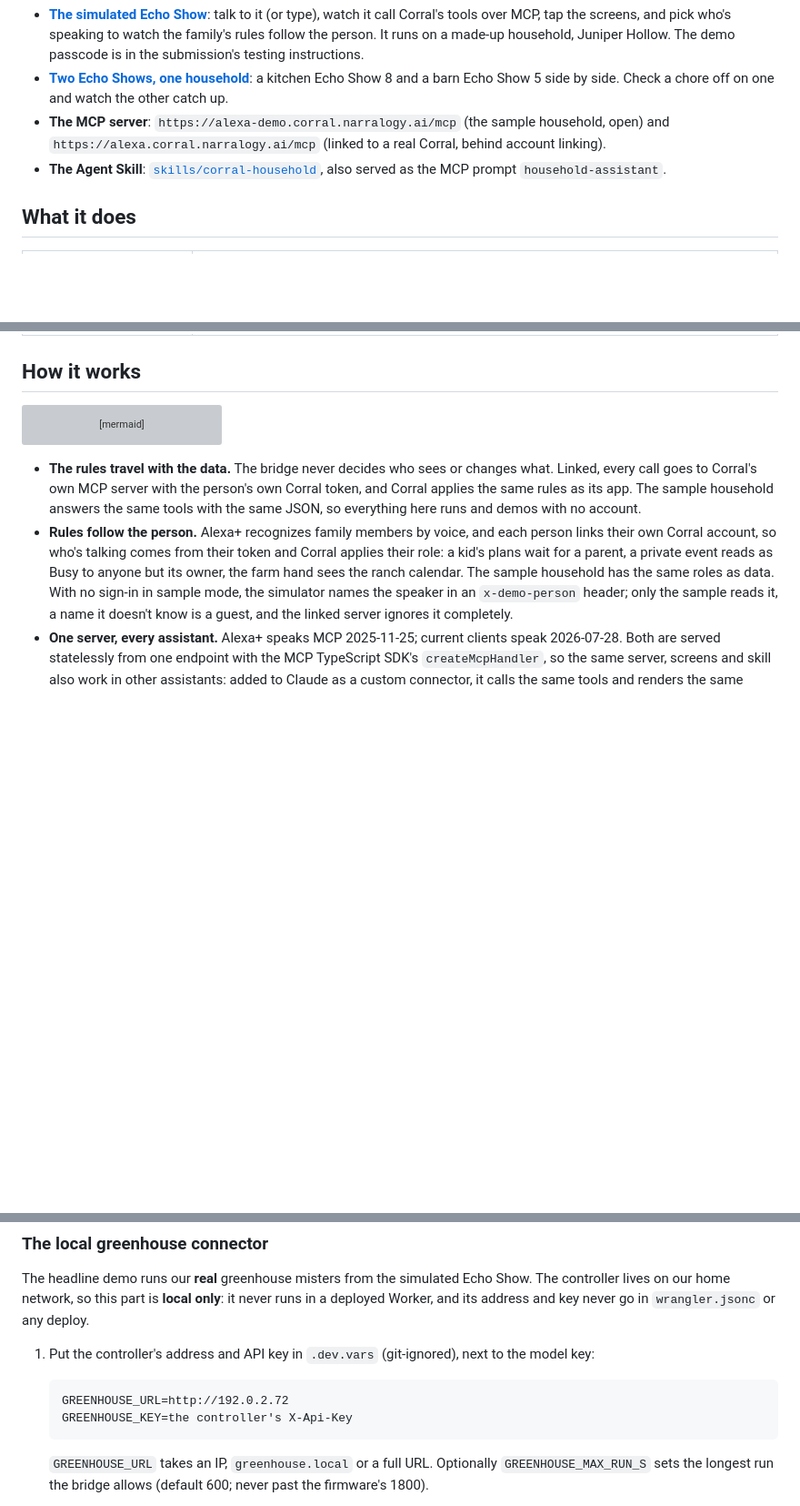
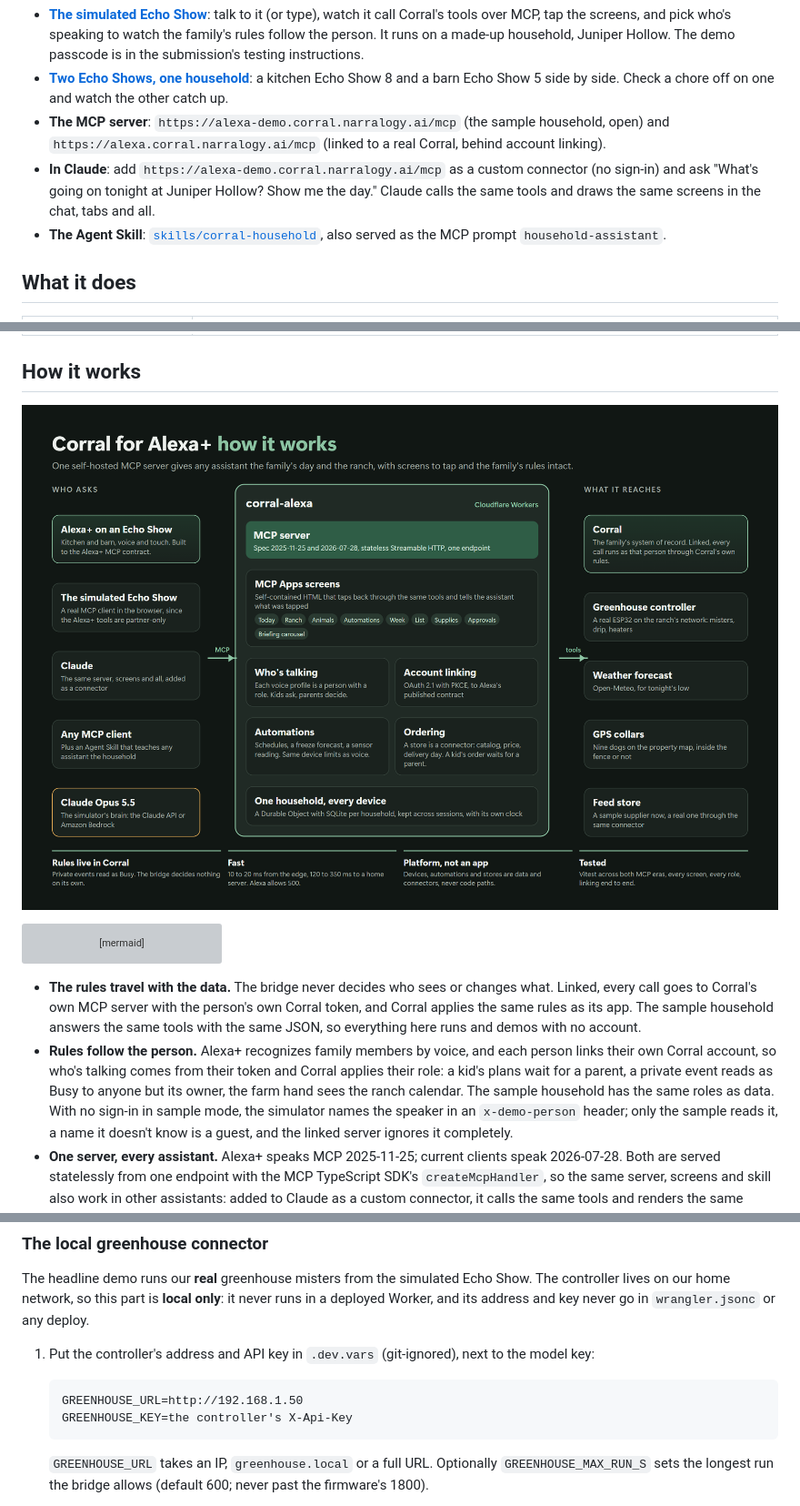
Before and after one commit to NMooreCo/corral-alexa, a Markdown page: README.md, 3 parts joined by grey strips. Shown: that part at 91% size. Rendered like a GitHub page; pictures changed too: docs/images/architecture.png (added); blank space fills up the shorter version; grey boxes are pictures that could not be loaded.

Commit message:
The README shows the architecture diagram and how to try the server in Claude; the feedback notes Claude rendered the screens unchanged

````diff
--- a/README.md
+++ b/README.md
@@ -11,6 +11,7 @@ On a ranch it also runs the place: **"Alexa, run the greenhouse misters for 30 s
 - **[The simulated Echo Show](https://alexa-demo.corral.narralogy.ai/echo)**: talk to it (or type), watch it call Corral's tools over MCP, tap the screens, and pick who's speaking to watch the family's rules follow the person. It runs on a made-up household, Juniper Hollow. The demo passcode is in the submission's testing instructions.
 - **[Two Echo Shows, one household](https://alexa-demo.corral.narralogy.ai/echo?devices=2)**: a kitchen Echo Show 8 and a barn Echo Show 5 side by side. Check a chore off on one and watch the other catch up.
 - **The MCP server**: `https://alexa-demo.corral.narralogy.ai/mcp` (the sample household, open) and `https://alexa.corral.narralogy.ai/mcp` (linked to a real Corral, behind account linking).
+- **In Claude**: add `https://alexa-demo.corral.narralogy.ai/mcp` as a custom connector (no sign-in) and ask "What's going on tonight at Juniper Hollow? Show me the day." Claude calls the same tools and draws the same screens in the chat, tabs and all.
 - **The Agent Skill**: [`skills/corral-household`](skills/corral-household/SKILL.md), also served as the MCP prompt `household-assistant`.
 
 ## What it does
@@ -36,6 +37,8 @@ On a ranch it also runs the place: **"Alexa, run the greenhouse misters for 30 s
 | "Do all of that on its own whenever it's going to freeze." | It confirms, then turns on the **freeze protection** automation: at 5 PM, when tonight's low is 25°F or colder, the tank heaters, barn heater and coop lamp come on by themselves. Misting and watering run on schedules the same way. |
 
 ## How it works
+
+![How Corral for Alexa+ fits together: Alexa+, the simulated Echo Show, Claude and any MCP client call one MCP server on Cloudflare Workers, which reaches Corral, the greenhouse controller, the forecast, the collars and the feed store](docs/images/architecture.png)
 
 ```mermaid
 flowchart LR
@@ -119,7 +122,7 @@ The headline demo runs our **real** greenhouse misters from the simulated Echo S
 1. Put the controller's address and API key in `.dev.vars` (git-ignored), next to the model key:
 
    ```
-   GREENHOUSE_URL=http://192.0.2.72
+   GREENHOUSE_URL=http://192.168.1.50
    GREENHOUSE_KEY=the controller's X-Api-Key
    ```
 
````
Also changed, not shown: docs/feedback.md (+1 -0 lines).
